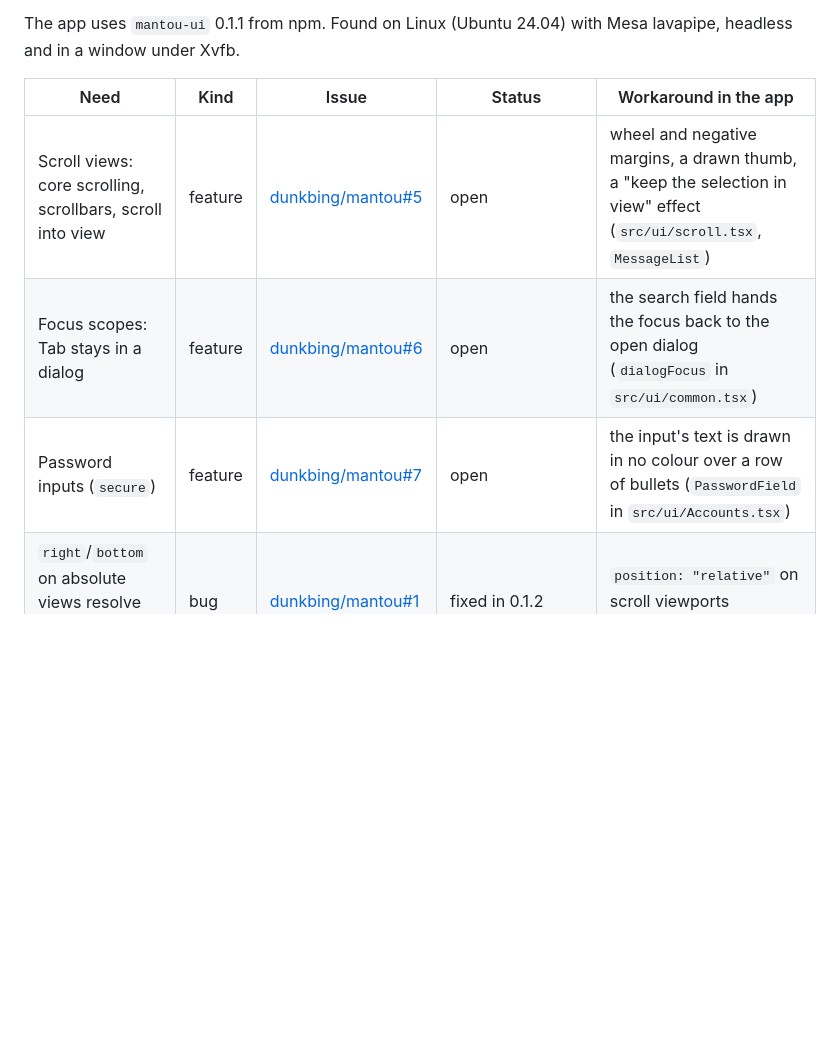
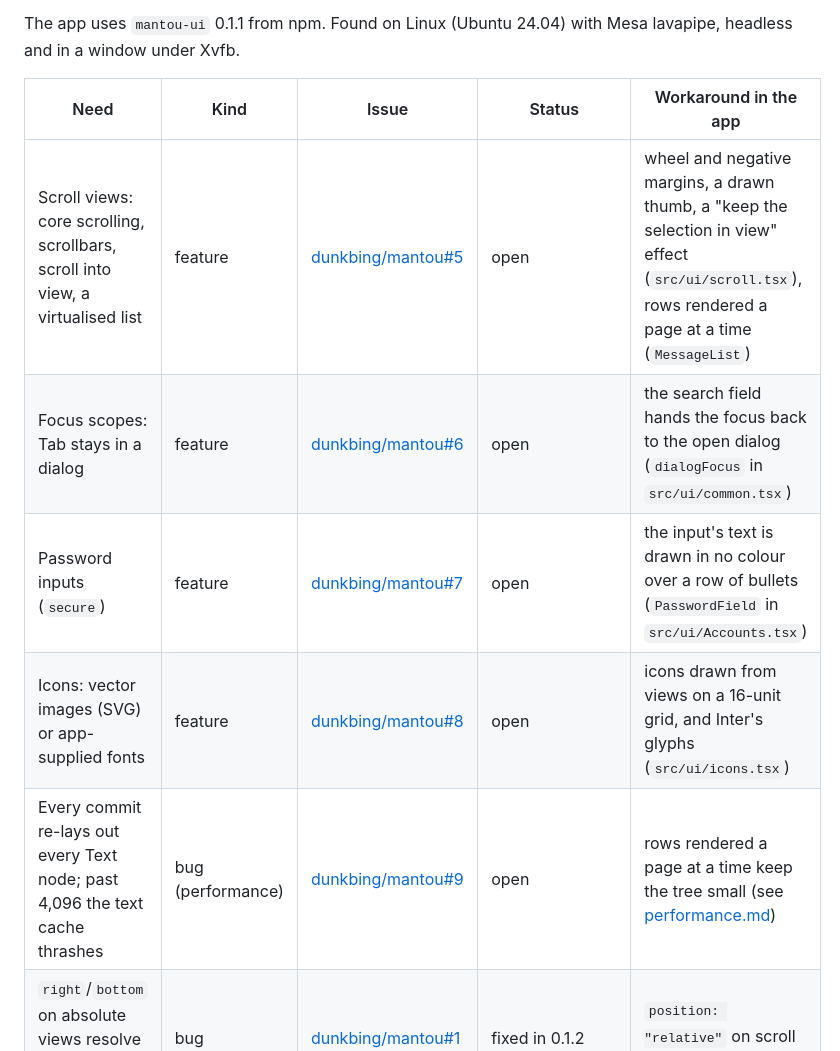
Before and after one commit to dunkbing/mantou-mail, a Markdown page: docs/upstream.md, the part around the change. Drawn GitHub-style; blank space fills up the shorter version.

```diff
--- a/docs/upstream.md
+++ b/docs/upstream.md
@@ -6,9 +6,11 @@ The app uses `mantou-ui` 0.1.1 from npm. Found on Linux (Ubuntu 24.04) with Mesa
 
 | Need | Kind | Issue | Status | Workaround in the app |
 |---|---|---|---|---|
-| Scroll views: core scrolling, scrollbars, scroll into view | feature | [dunkbing/mantou#5](https://github.com/dunkbing/mantou/issues/5) | open | wheel and negative margins, a drawn thumb, a "keep the selection in view" effect (`src/ui/scroll.tsx`, `MessageList`) |
+| Scroll views: core scrolling, scrollbars, scroll into view, a virtualised list | feature | [dunkbing/mantou#5](https://github.com/dunkbing/mantou/issues/5) | open | wheel and negative margins, a drawn thumb, a "keep the selection in view" effect (`src/ui/scroll.tsx`), rows rendered a page at a time (`MessageList`) |
 | Focus scopes: Tab stays in a dialog | feature | [dunkbing/mantou#6](https://github.com/dunkbing/mantou/issues/6) | open | the search field hands the focus back to the open dialog (`dialogFocus` in `src/ui/common.tsx`) |
 | Password inputs (`secure`) | feature | [dunkbing/mantou#7](https://github.com/dunkbing/mantou/issues/7) | open | the input's text is drawn in no colour over a row of bullets (`PasswordField` in `src/ui/Accounts.tsx`) |
+| Icons: vector images (SVG) or app-supplied fonts | feature | [dunkbing/mantou#8](https://github.com/dunkbing/mantou/issues/8) | open | icons drawn from views on a 16-unit grid, and Inter's glyphs (`src/ui/icons.tsx`) |
+| Every commit re-lays out every Text node; past 4,096 the text cache thrashes | bug (performance) | [dunkbing/mantou#9](https://github.com/dunkbing/mantou/issues/9) | open | rows rendered a page at a time keep the tree small (see [performance.md](performance.md)) |
 | `right`/`bottom` on absolute views resolve against the window | bug | [dunkbing/mantou#1](https://github.com/dunkbing/mantou/issues/1) | fixed in 0.1.2 | `position: "relative"` on scroll viewports (`RELATIVE`) |
 | Errors in `.tsx` files report the wrong line | bug | [dunkbing/mantou#2](https://github.com/dunkbing/mantou/issues/2) | fixed in 0.1.2 | none |
 | Resize events for apps | feature | [dunkbing/mantou#3](https://github.com/dunkbing/mantou/issues/3) | `onLayout` and `useWindowSize()` in 0.1.2 | scroll areas measure again on each wheel turn or change (`createScroll`) |
```
Also changed, not shown: AGENTS.md (+4 -2 lines), README.md (+2 -0 lines), docs/performance.md (added, +32 -0 lines), docs/screenshot.png, undefined/icons.png (added), 9 other files.
